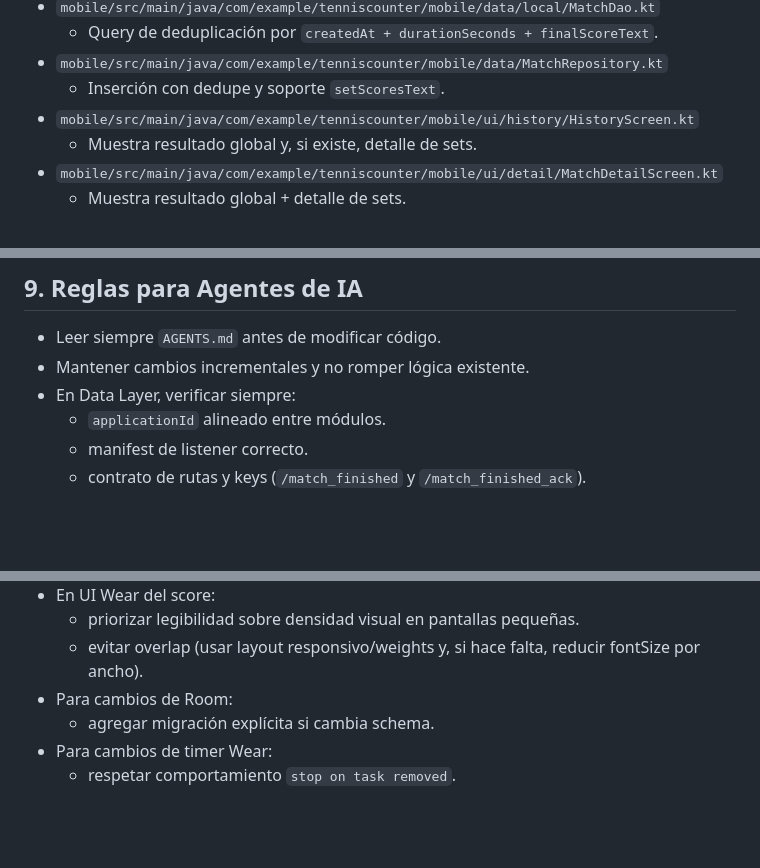
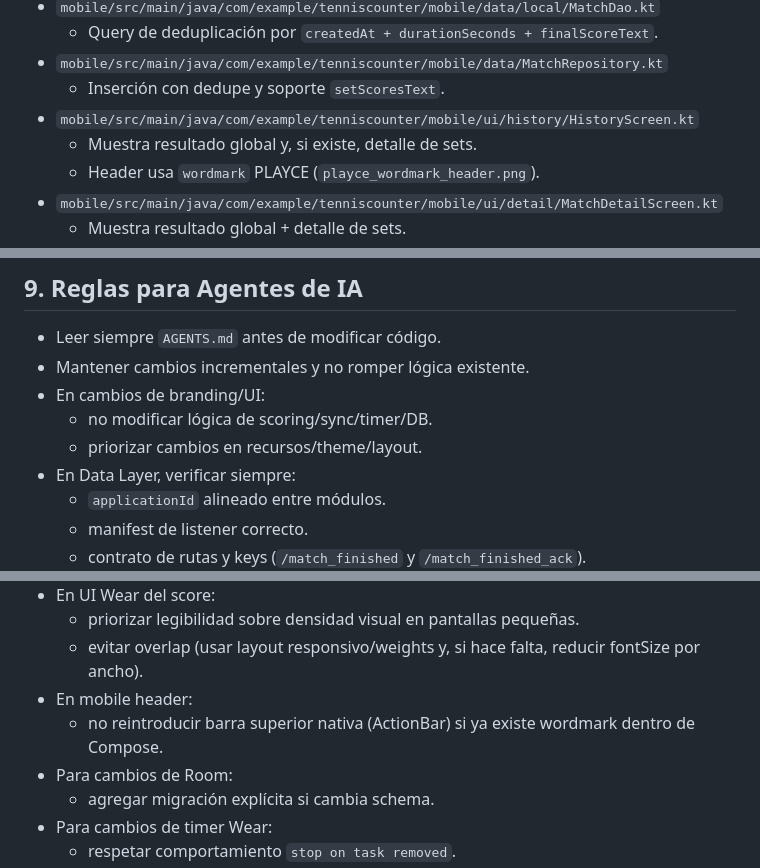
Before and after one commit to atomaculus/tennis_counter, a Markdown page: AGENTS.md, 3 parts joined by grey strips. GitHub-like rendering; blank space fills up the shorter version.

```diff
--- a/AGENTS.md
+++ b/AGENTS.md
@@ -92,6 +104,7 @@ Notas:
   - Inserción con dedupe y soporte `setScoresText`.
 - `mobile/src/main/java/com/example/tenniscounter/mobile/ui/history/HistoryScreen.kt`
   - Muestra resultado global y, si existe, detalle de sets.
+  - Header usa `wordmark` PLAYCE (`playce_wordmark_header.png`).
 - `mobile/src/main/java/com/example/tenniscounter/mobile/ui/detail/MatchDetailScreen.kt`
   - Muestra resultado global + detalle de sets.
 - `mobile/src/main/java/com/example/tenniscounter/mobile/ui/share/ShareCard.kt`
@@ -265,6 +290,9 @@ Casos de diagnóstico:
 
 - Leer siempre `AGENTS.md` antes de modificar código.
 - Mantener cambios incrementales y no romper lógica existente.
+- En cambios de branding/UI:
+  - no modificar lógica de scoring/sync/timer/DB.
+  - priorizar cambios en recursos/theme/layout.
 - En Data Layer, verificar siempre:
   - `applicationId` alineado entre módulos.
   - manifest de listener correcto.
@@ -276,6 +304,8 @@ Casos de diagnóstico:
 - En UI Wear del score:
   - priorizar legibilidad sobre densidad visual en pantallas pequeñas.
   - evitar overlap (usar layout responsivo/weights y, si hace falta, reducir fontSize por ancho).
+- En mobile header:
+  - no reintroducir barra superior nativa (ActionBar) si ya existe wordmark dentro de Compose.
 - Para cambios de Room:
   - agregar migración explícita si cambia schema.
 - Para cambios de timer Wear:
```
Also changed, not shown: other parts of AGENTS.md (+24 -0 lines).
